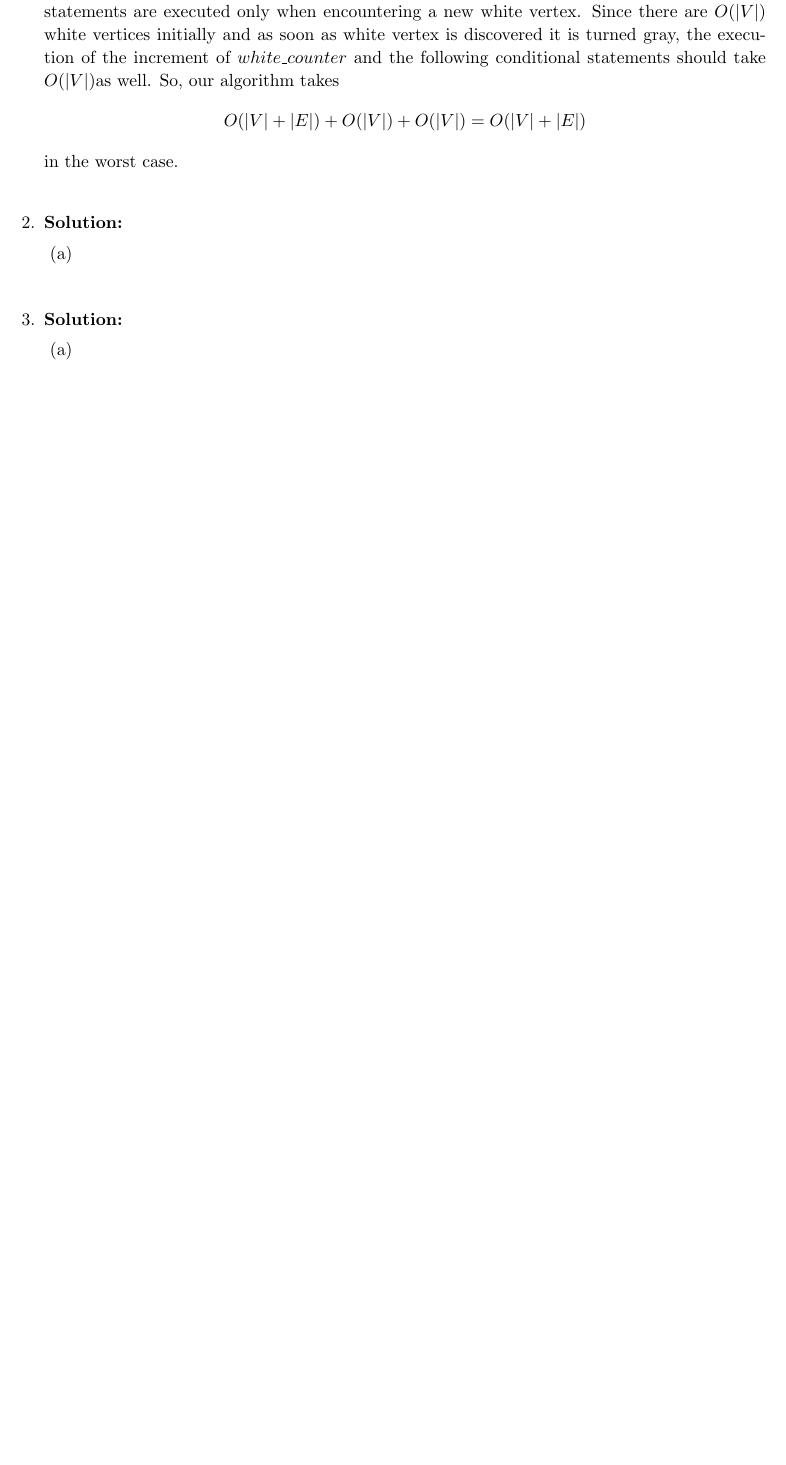
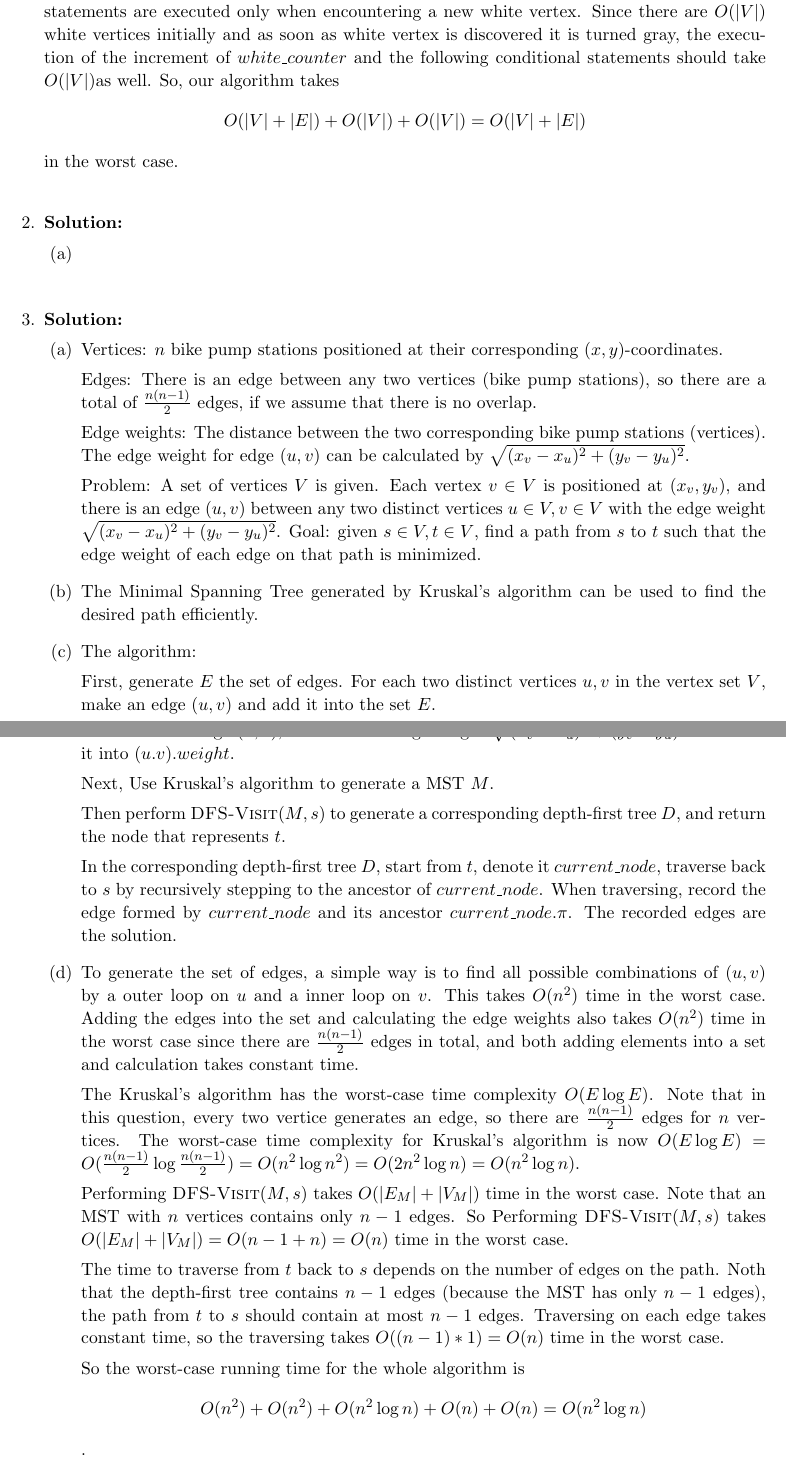
Before and after one commit to Junjie-Cheng/CSC263-a5, a LaTeX problem sheet (A5.tex): part of page 3 of 3 before the commit and two parts of pages 3 and 4 of 4 after it, the two joined at a grey line, cut so that both start at the same text, the shorter picture padded with empty space. Compiled offline with pdfLaTeX.

Commit message:
Q3acd, b needs more justification

```diff
--- a/A5.tex
+++ b/A5.tex
@@ -128,7 +128,41 @@ The worst case complexity of DFS is $O(|V|+|E|)$. In our modified version, we on
 \begin{solution}
 \begin{parts}
 \part
+Vertices: $n$ bike pump stations positioned at their corresponding $(x,y)$-coordinates.
 
+Edges: There is an edge between any two vertices (bike pump stations), so there are a total of $\frac{n(n-1)}{2}$ edges, if we assume that there is no overlap.
+
+Edge weights: The distance between the two corresponding bike pump stations (vertices). The edge weight for edge $(u,v)$ can be calculated by $\sqrt{(x_v - x_u)^2+(y_v - y_u)^2}$.
+
+Problem: A set of vertices $V$ is given. Each vertex $v \in V$ is positioned at $(x_v, y_v)$, and there is an edge $(u,v)$ between any two distinct vertices $u \in V, v \in V$ with the edge weight $\sqrt{(x_v - x_u)^2+(y_v - y_u)^2}$. Goal: given $s \in V, t \in V$, find a path from $s$ to $t$ such that the edge weight of each edge on that path is minimized.
+
+\part
+The Minimal Spanning Tree generated by Kruskal’s algorithm can be used to find the desired path efficiently.
+
+\part
+The algorithm:
+
+First, generate $E$ the set of edges. For each two distinct vertices $u, v$ in the vertex set $V$, make an edge $(u,v)$ and add it into the set $E$.
+
+Then for each edge $(u,v)$, calculate the edge weight $\sqrt{(x_v - x_u)^2+(y_v - y_u)^2}$ and store it into $(u.v).weight$.
+
+Next, Use Kruskal's algorithm to generate a MST $M$.
+
+Then perform $\proc{DFS-Visit}(M,s)$ to generate a corresponding depth-first tree $D$, and return the node that represents $t$.
+
+In the corresponding depth-first tree $D$, start from $t$, denote it $current\_node$, traverse back to $s$ by recursively stepping to the ancestor of $current\_node$. When traversing, record the edge formed by $current\_node$ and its ancestor $current\_node.\pi$. The recorded edges are the solution.
+
+\part
+To generate the set of edges, a simple way is to find all possible combinations of $(u,v)$ by a outer loop on $u$ and a inner loop on $v$. This takes $O(n^2)$ time in the worst case. Adding the edges into the set and calculating the edge weights also takes $O(n^2)$ time in the worst case since there are  $\frac{n(n-1)}{2}$ edges in total, and both adding elements into a set and calculation takes constant time.
+
+The Kruskal's algorithm has the worst-case time complexity $O(E\log{E})$. Note that in this question, every two vertice generates an edge, so there are $\frac{n(n-1)}{2}$ edges for $n$ vertices. The worst-case time complexity for Kruskal's algorithm is now $O(E\log{E}) = O(\frac{n(n-1)}{2}\log{\frac{n(n-1)}{2}}) =O(n^2 \log{n^2}) = O(2n^2 \log{n}) = O(n^2 \log{n})$.
+
+Performing $\proc{DFS-Visit}(M,s)$ takes $O(|E_M|+|V_M|)$ time in the worst case. Note that an MST with $n$ vertices contains only $n-1$ edges. So Performing $\proc{DFS-Visit}(M,s)$ takes $O(|E_M|+|V_M|) = O(n-1+n) = O(n)$ time in the worst case.
+
+The time to traverse from $t$ back to $s$ depends on the number of edges on the path. Noth that the depth-first tree contains $n-1$ edges (because the MST has only $n-1$ edges), the path from $t$ to $s$ should contain at most $n-1$ edges. Traversing on each edge takes constant time, so the traversing takes $O((n-1)*1)= O(n)$ time in the worst case.
+
+So the worst-case running time for the whole algorithm is
+$$O(n^2) + O(n^2) + O(n^2 \log{n}) + O(n) + O(n) =  O(n^2 \log{n})$$.
 
 \end{parts}
 \end{solution}
```
